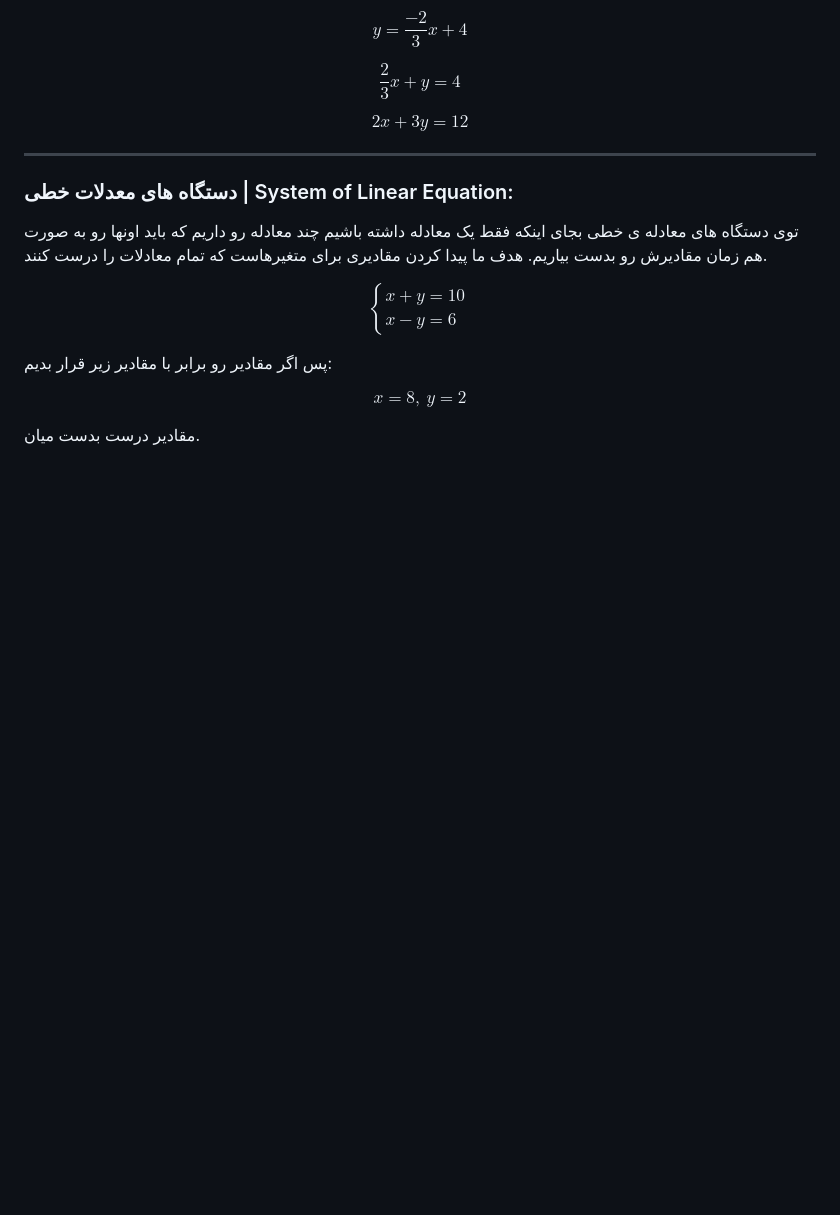
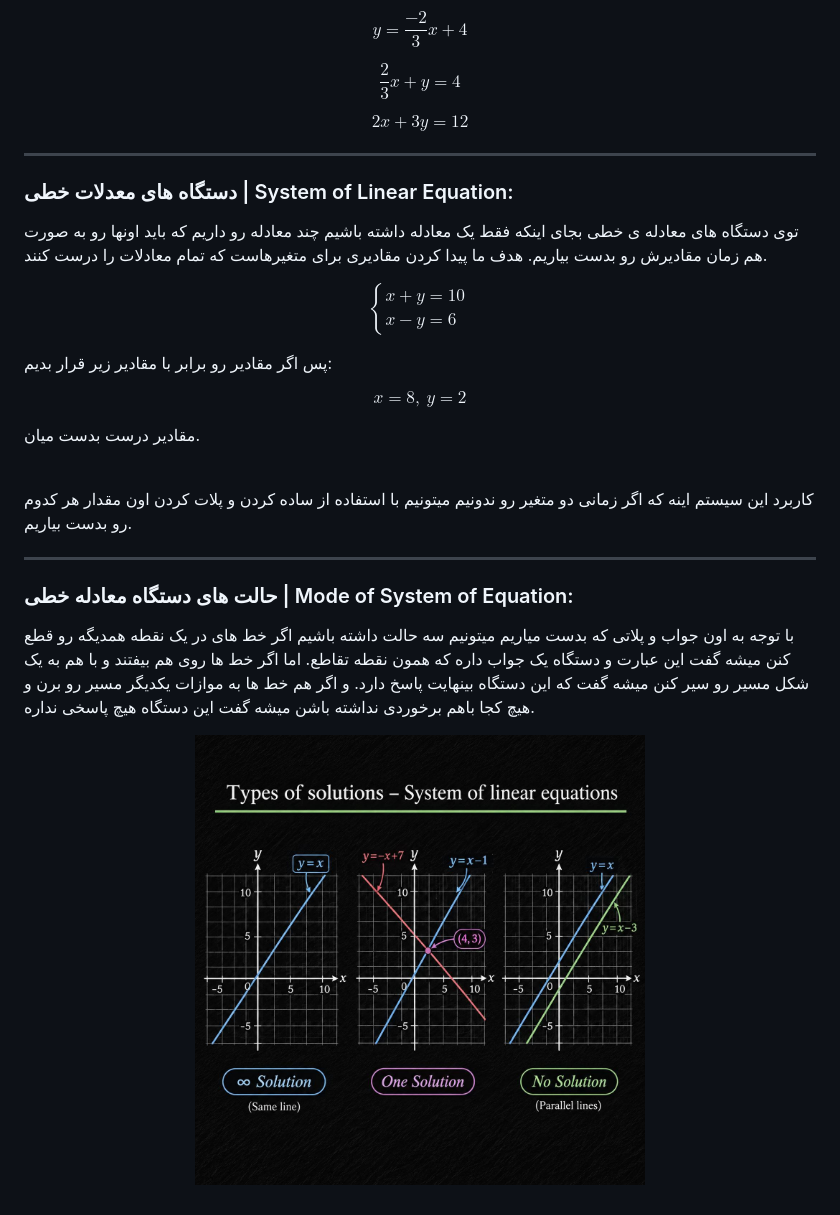
Before and after one commit to rezamoradishere/algebra, a Markdown page: phase-80-100.md, the part around the change. GitHub-like rendering; pictures changed too: assets/021.jpg (added); blank space fills up the shorter version.

Commit message:
Create: added mode of system of linear equation to phase-80-100

```diff
--- a/phase-80-100.md
+++ b/phase-80-100.md
@@ -256,3 +256,17 @@ $$ \begin{cases} x + y = 10 \\ x - y = 6 \end{cases} $$
 $$ x = 8,\ y = 2 $$
 
 مقادیر درست بدست میان.
+
+<br/>
+
+کاربرد این سیستم اینه که اگر زمانی دو متغیر رو ندونیم میتونیم با استفاده از ساده کردن و پلات کردن اون مقدار هر کدوم رو بدست بیاریم.
+
+---
+
+### حالت های دستگاه معادله خطی | Mode of System of Equation:
+
+با توجه به اون جواب و پلاتی که بدست میاریم میتونیم سه حالت داشته باشیم اگر خط های در یک نقطه همدیگه رو قطع کنن میشه گفت این عبارت و دستگاه یک جواب داره که همون نقطه تقاطع. اما اگر خط ها روی هم بیفتند و با هم به یک شکل مسیر رو سیر کنن میشه گفت که این دستگاه بینهایت پاسخ دارد. و اگر هم خط ها به موازات یکدیگر مسیر رو برن و هیچ کجا باهم برخوردی نداشته باشن میشه گفت این دستگاه هیچ پاسخی نداره.
+
+<p align="center">
+    <img src="./assets/021.jpg" alt="image-001" width="450px">
+</p>
```
